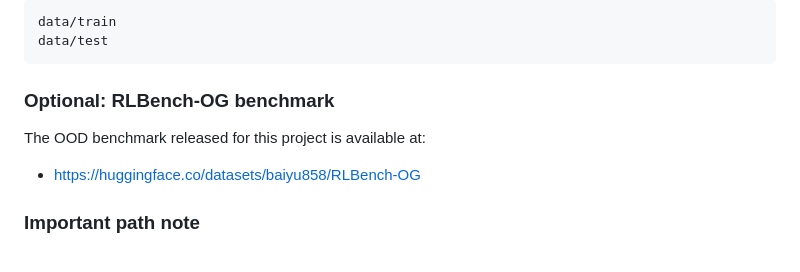
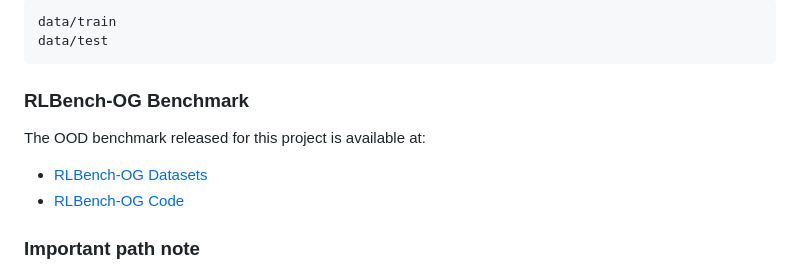
Before and after one commit to HCPLab-SYSU/TAVP, a Markdown page: README.md, the part around the change. GitHub-like rendering.

Commit message:
update rlbench-og

````diff
--- a/README.md
+++ b/README.md
@@ -177,11 +177,12 @@ data/train
 data/test
 ```
 
-### Optional: RLBench-OG benchmark
+### RLBench-OG Benchmark
 
 The OOD benchmark released for this project is available at:
 
-- https://huggingface.co/datasets/baiyu858/RLBench-OG
+- [RLBench-OG Datasets](https://huggingface.co/datasets/baiyu858/RLBench-OG)
+- [RLBench-OG Code](https://github.com/baiyu858/rlbench-og.git)
 
 ### Important path note
 
````
